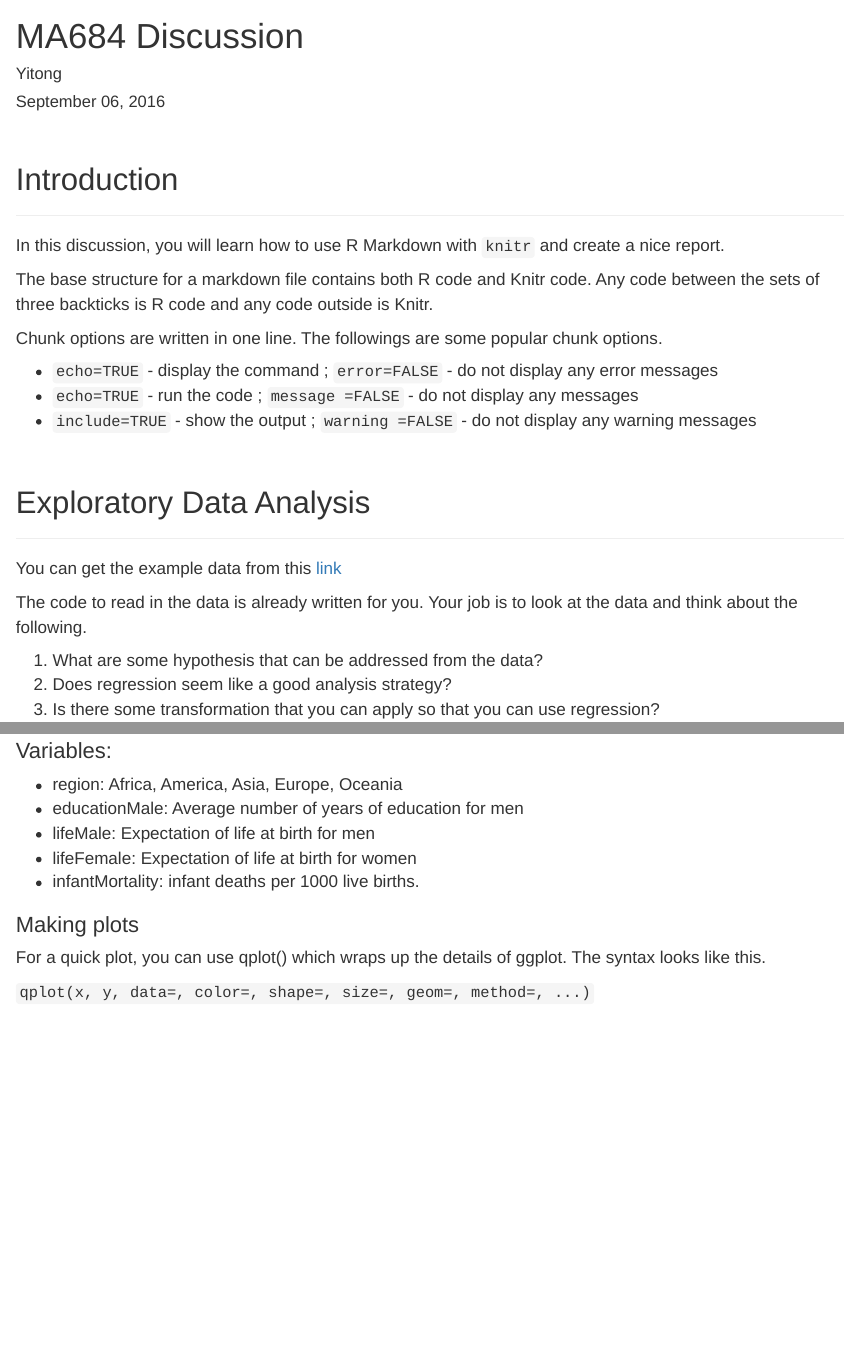
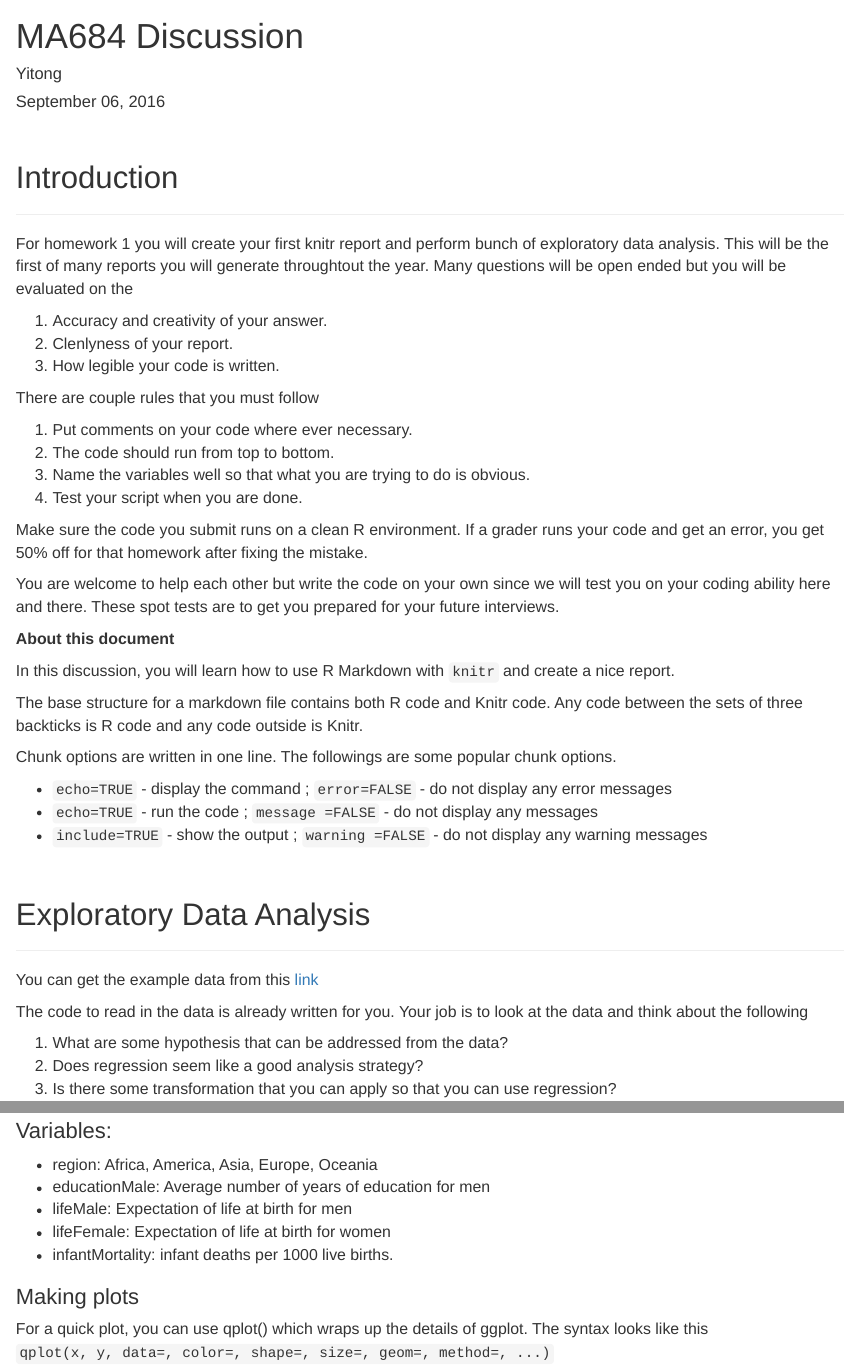
Before and after one commit to yzhou22/Discussion, an R Markdown document (week1.Rmd): the page in a window 1100 px wide, from its top, and a second part further down, joined at a grey line. Rendered offline with R 4.5, knitr and Pandoc, with nearby package versions; some code elsewhere in the file could not run offline.

Commit message:
Discussion 01 initial commit

```diff
--- a/week1.Rmd
+++ b/week1.Rmd
@@ -24,6 +24,27 @@ library(knitr)
 
 ---
 
+For homework 1 you will create your first knitr report and perform bunch of exploratory data analysis. This will be the first of many reports you will generate throughtout the year.  Many questions will be open ended but you will be evaluated on the
+
+1. Accuracy and creativity of your answer.
+2. Clenlyness of your report.
+3. How legible your code is written.
+
+There are couple rules that you must follow
+
+1. Put comments on your code where ever necessary.
+2. The code should run from top to bottom.
+3. Name the variables well so that what you are trying to do is obvious.
+4. Test your script when you are done.
+
+Make sure the code you submit runs on a clean R environment.
+If a grader runs your code and get an error, you get 50% off for that homework after fixing the mistake.
+
+You are welcome to help each other but write the code on your own
+since we will test you on your coding ability here and there.
+These spot tests are to get you prepared for your future interviews.
+
+**About this document** </p>
 In this discussion, you will learn how to use R Markdown with `knitr` and  create a nice report.</p>
 
 The base structure for a markdown file contains both R code and Knitr code. Any code between the sets of three backticks is R code and any code outside is Knitr.</p>
@@ -41,8 +62,7 @@ Chunk options are written in one line. The followings are some popular chunk opt
 
 You can get the example data from this [link](http://socserv.socsci.mcmaster.ca/jfox/Books/Applied-Regression-3E/datasets/index.html) </p>
 
-The code to read in the data is already written for you. Your job is to look at the data and think about the following.
-
+The code to read in the data is already written for you. Your job is to look at the data and think about the following
 
 1. What are some hypothesis that can be addressed from the data?
 2. Does regression seem like a good analysis strategy?
@@ -62,6 +82,6 @@ The code to read in the data is already written for you. Your job is to look at
 
 ### Making plots
 
-For a quick plot, you can use qplot() which wraps up the details of ggplot. The syntax looks like this. </p>
+For a quick plot, you can use qplot() which wraps up the details of ggplot. The syntax looks like this
 `qplot(x, y, data=, color=, shape=, size=, geom=, method=, ...)` </p>
 
```
Also changed, not shown: week1.Rmd (6 more changed lines).
